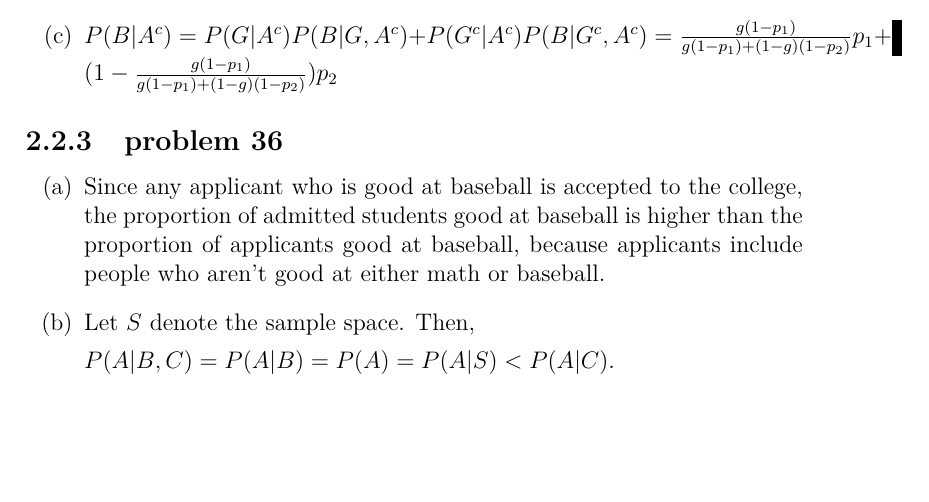
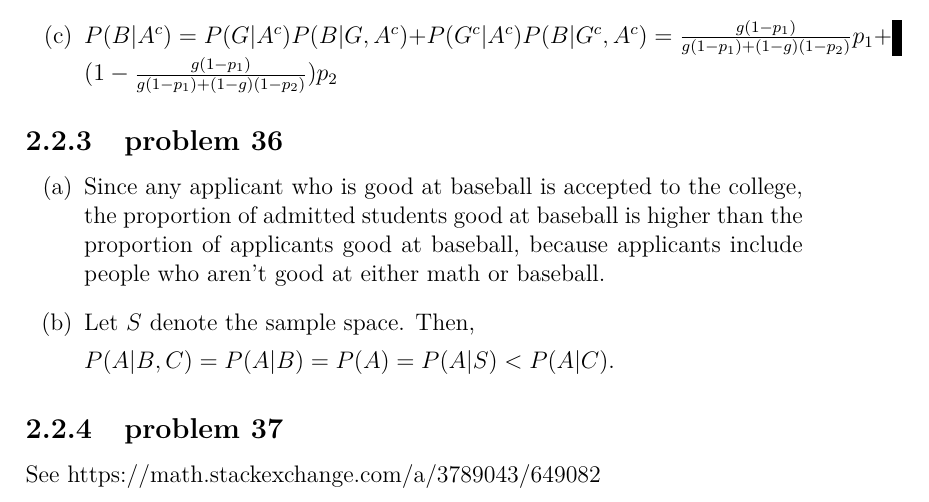
Before and after one commit to fifthist/Introduction-To-Probability-Blitzstein-Solutions, a LaTeX book (src/index.tex, which reads src/chapters/2/sections/independence_and_conditional_independence/index.tex, src/chapters/2/sections/independence_and_conditional_independence/problems/37.tex): part of page 35 of 35, cut so that both start at the same text, the shorter picture padded with empty space. Compiled offline with pdfLaTeX.

Commit message:
Write up problem 37 of chapter 2 section Independence and Conditional Independence

```diff
--- a/src/chapters/2/sections/independence_and_conditional_independence/index.tex
+++ b/src/chapters/2/sections/independence_and_conditional_independence/index.tex
@@ -8,3 +8,6 @@
 
 \subsection{problem 36}
 \input{problems/36}
+
+\subsection{problem 37}
+\input{problems/37}
--- /dev/null
+++ b/src/chapters/2/sections/independence_and_conditional_independence/problems/37.tex
@@ -0,0 +1 @@
+See \url{https://math.stackexchange.com/a/3789043/649082}
```
